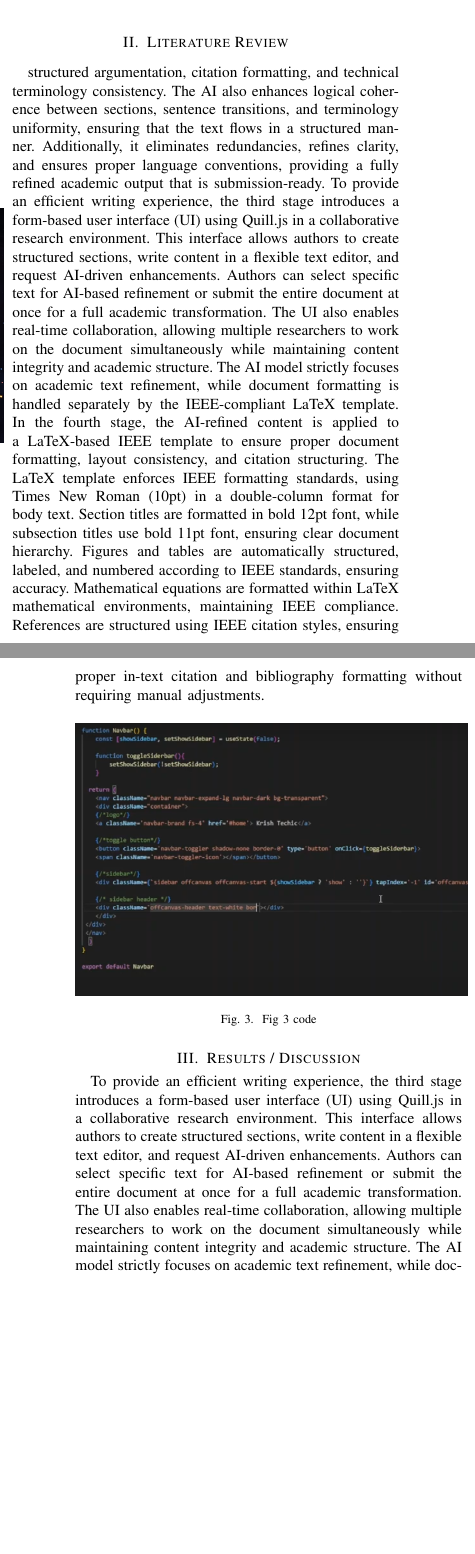
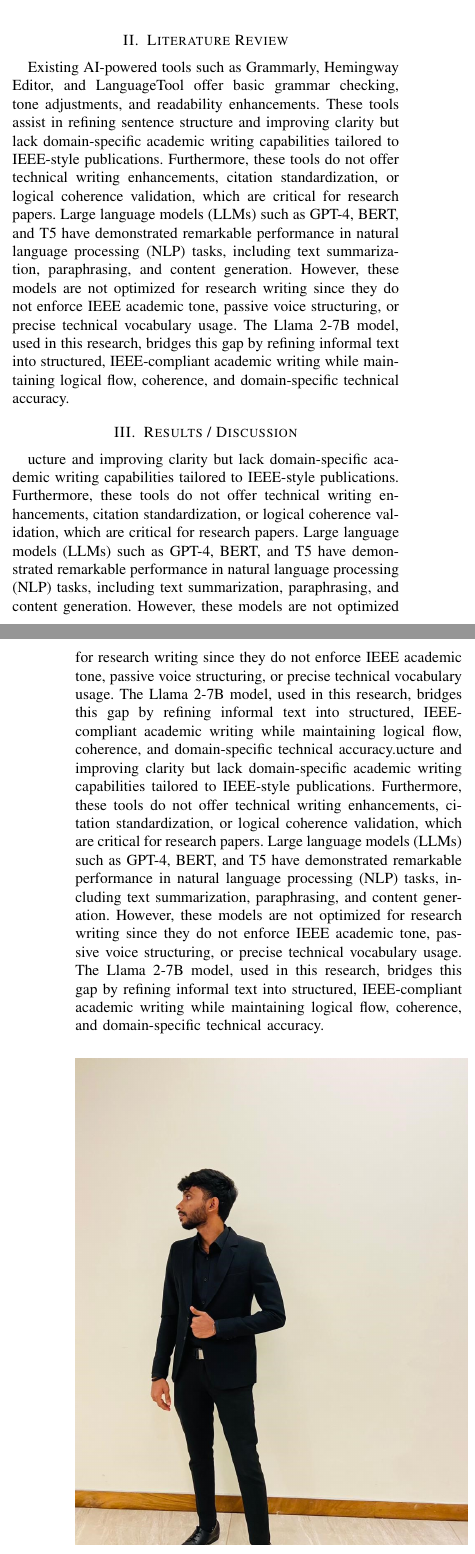
Before and after one commit to Krithiga-Balakrishnan/RP-24-25J-146, a LaTeX paper (BackEnd/output/output_paper.tex): two parts of the columns of pages 1 and 2 of 2, joined at a grey line, cut so that both start at the same text, the shorter picture padded with empty space. The pictures show the PDF file BackEnd/output/output_paper.pdf that the author committed with the source.

Commit message:
Author section refined and images section refined in the template

```diff
--- a/BackEnd/output/output_paper.tex
+++ b/BackEnd/output/output_paper.tex
@@ -16,3 +20,5 @@ The proposed AI-assisted research writing system integrates academic text refine
 
 
   \section{Introduction}
+  Existing AI-powered tools such as Grammarly, Hemingway Editor, and LanguageTool offer basic grammar checking, tone adjustments, and readability enhancements. These tools assist in refining sentence structure and improving clarity but lack domain-specific academic writing capabilities tailored to IEEE-style publications. Furthermore, these tools do not offer technical writing enhancements, citation standardization, or logical coherence validation, which are critical for research papers.
+Large language models (LLMs) such as GPT-4, BERT, and T5 have demonstrated remarkable performance in natural language processing (NLP) tasks, including text summarization, paraphrasing, and content generation. However, these models are not optimized for research writing since they do not enforce IEEE academic tone, passive voice structuring, or precise technical vocabulary usage. The Llama 2-7B model, used in this research, bridges this gap by refining informal text into structured, IEEE-compliant academic writing while maintaining logical flow, coherence, and domain-specific technical accuracy.
@@ -20,4 +25,9 @@ The proposed AI-assisted research writing system integrates academic text refine
 
+
+
+      \subsection{ssssssssss}
+      Existing AI-powered tools such as Grammarly, Hemingway Editor, and LanguageTool offer basic grammar checking, tone adjustments, and readability enhancements. These tools assist in refining sentence structure and improving clarity but lack domain-specific academic writing capabilities tailored to IEEE-style publications. Furthermore, these tools do not offer technical writing enhancements, citation standardization, or logical coherence validation, which are critical for research papers.
+Large language models (LLMs) such as GPT-4, BERT, and T5 have demonstrated remarkable performance in natural language processing (NLP) tasks, including text summarization, paraphrasing, and content generation. However, these models are not optimized for research writing since they do not enforce IEEE academic tone, passive voice structuring, or precise technical vocabulary usage. The Llama 2-7B model, used in this research, bridges this gap by refining informal text into structured, IEEE-compliant academic writing while maintaining logical flow, coherence, and domain-specific technical accuracy.
 
 \begin{figure}[h]
 \centering
@@ -31,10 +34,5 @@ The proposed AI-assisted research writing system integrates academic text refine
-      \subsection{New Subsection}
-      The second stage focuses on AI-powered academic writing refinement. Once trained, the Llama 2-7B model enhances research writing by identifying and correcting grammatical errors, improving sentence structure, and enforcing IEEE academic tone. It ensures that the text follows formal academic writing rules, such as maintaining
-
-\begin{figure}[h]
-\centering
-\includegraphics[width=0.5\textwidth]{..//uploads/1740076397928.jpg}
-\caption{Fig 2 universe}
+\includegraphics[width=0.5\textwidth]{..//uploads/1740310754251.jpg}
+\caption{galaxy}
 \end{figure}
 
 
@@ -44,25 +42,24 @@ The proposed AI-assisted research writing system integrates academic text refine
 
 
   \section{Literature Review}
-  structured argumentation, citation formatting, and technical terminology consistency. The AI also enhances logical coherence between sections, sentence transitions, and terminology uniformity, ensuring that the text flows in a structured manner. Additionally, it eliminates redundancies, refines clarity, and ensures proper language conventions, providing a fully refined academic output that is submission-ready.
-To provide an efficient writing experience, the third stage introduces a form-based user interface (UI) using Quill.js in a collaborative research environment. This interface allows authors to create structured sections, write content in a flexible text editor, and request AI-driven enhancements. Authors can select specific text for AI-based refinement or submit the entire document at once for a full academic transformation. The UI also enables real-time collaboration, allowing multiple researchers to work on the document simultaneously while maintaining content integrity and academic structure. The AI model strictly focuses on academic text refinement, while document formatting is handled separately by the IEEE-compliant LaTeX template.
-In the fourth stage, the AI-refined content is applied to a LaTeX-based IEEE template to ensure proper document formatting, layout consistency, and citation structuring. The LaTeX template enforces IEEE formatting standards, using Times New Roman (10pt) in a double-column format for body text. Section titles are formatted in bold 12pt font, while subsection titles use bold 11pt font, ensuring clear document hierarchy. Figures and tables are automatically structured, labeled, and numbered according to IEEE standards, ensuring accuracy. Mathematical equations are formatted within LaTeX mathematical environments, maintaining IEEE compliance. References are structured using IEEE citation styles, ensuring proper in-text citation and bibliography formatting without requiring manual adjustments.
+  Existing AI-powered tools such as Grammarly, Hemingway Editor, and LanguageTool offer basic grammar checking, tone adjustments, and readability enhancements. These tools assist in refining sentence structure and improving clarity but lack domain-specific academic writing capabilities tailored to IEEE-style publications. Furthermore, these tools do not offer technical writing enhancements, citation standardization, or logical coherence validation, which are critical for research papers.
+Large language models (LLMs) such as GPT-4, BERT, and T5 have demonstrated remarkable performance in natural language processing (NLP) tasks, including text summarization, paraphrasing, and content generation. However, these models are not optimized for research writing since they do not enforce IEEE academic tone, passive voice structuring, or precise technical vocabulary usage. The Llama 2-7B model, used in this research, bridges this gap by refining informal text into structured, IEEE-compliant academic writing while maintaining logical flow, coherence, and domain-specific technical accuracy.
 
-\begin{figure}[h]
-\centering
-\includegraphics[width=0.5\textwidth]{..//uploads/1740076455021.PNG}
-\caption{Fig 3 code}
-\end{figure}
 
 
 
 
 
   \section{Results / Discussion}
-  To provide an efficient writing experience, the third stage introduces a form-based user interface (UI) using Quill.js in a collaborative research environment. This interface allows authors to create structured sections, write content in a flexible text editor, and request AI-driven enhancements. Authors can select specific text for AI-based refinement or submit the entire document at once for a full academic transformation. The UI also enables real-time collaboration, allowing multiple researchers to work on the document simultaneously while maintaining content integrity and academic structure. The AI model strictly focuses on academic text refinement, while document formatting is handled separately by the IEEE-compliant LaTeX template.
-In the fourth stage, the AI-refined content is applied to a LaTeX-based IEEE template to ensure proper document formatting, layout consistency, and citation structuring. The LaTeX template enforces IEEE formatting standards, using Times New Roman (10pt) in a double-column format for body text. Section titles are formatted in bold 12pt font, while subsection titles use bold 11pt font, ensuring clear document hierarchy. Figures and tables are automatically structured, labeled, and numbered according to IEEE standards, ensuring accuracy. Mathematical equations are formatted within LaTeX mathematical environments, maintaining IEEE compliance. References are structured using IEEE citation styles, ensuring proper in-text citation and bibliography formatting without requiring manual adjustments.
-Finally, the system undergoes a validation process to ensure the document meets IEEE compliance standards before final export. The AI performs proofreading and coherence analysis, verifying academic tone, grammatical accuracy, and logical flow. The system also validates section structuring, citation accuracy, and reference formatting to prevent inconsistencies. Once validated, the document is automatically exported as a LaTeX-generated IEEE-compliant PDF, providing a submission-ready research paper.
-By integrating AI-driven academic writing enhancement with automated LaTeX-based formatting, this system reduces the manual effort required for research writing, ensures IEEE compliance, and enhances writing clarity and consistency. The proposed method bridges the gap between AI-assisted writing and structured academic publishing, making research documentation faster, more efficient, and standardized for professional submissions.
+  ucture and improving clarity but lack domain-specific academic writing capabilities tailored to IEEE-style publications. Furthermore, these tools do not offer technical writing enhancements, citation standardization, or logical coherence validation, which are critical for research papers.
+Large language models (LLMs) such as GPT-4, BERT, and T5 have demonstrated remarkable performance in natural language processing (NLP) tasks, including text summarization, paraphrasing, and content generation. However, these models are not optimized for research writing since they do not enforce IEEE academic tone, passive voice structuring, or precise technical vocabulary usage. The Llama 2-7B model, used in this research, bridges this gap by refining informal text into structured, IEEE-compliant academic writing while maintaining logical flow, coherence, and domain-specific technical accuracy.ucture and improving clarity but lack domain-specific academic writing capabilities tailored to IEEE-style publications. Furthermore, these tools do not offer technical writing enhancements, citation standardization, or logical coherence validation, which are critical for research papers.
+Large language models (LLMs) such as GPT-4, BERT, and T5 have demonstrated remarkable performance in natural language processing (NLP) tasks, including text summarization, paraphrasing, and content generation. However, these models are not optimized for research writing since they do not enforce IEEE academic tone, passive voice structuring, or precise technical vocabulary usage. The Llama 2-7B model, used in this research, bridges this gap by refining informal text into structured, IEEE-compliant academic writing while maintaining logical flow, coherence, and domain-specific technical accuracy.
+
+\begin{figure}[h]
+\centering
+\includegraphics[width=0.5\textwidth]{..//uploads/1740312155867.jpg}
+\caption{shan}
+\end{figure}
 
 
 
@@ -76,3 +73,12 @@ By integrating AI-driven academic writing enhancement with automated LaTeX-based
 
 
 
+    \section{Related Work / Literature Review}
+    ucture and improving clarity but lack domain-specific academic writing capabilities tailored to IEEE-style publications. Furthermore, these tools do not offer technical writing enhancements, citation standardization, or logical coherence validation, which are critical for research papers.
+Large language models (LLMs) such as GPT-4, BERT, and T5 have demonstrated remarkable performance in natural language processing (NLP) tasks, including text summarization, paraphrasing, and content generation. However, these models are not optimized for research writing since they do not enforce IEEE academic tone, passive voice structuring, or precise technical vocabulary usage. The Llama 2-7B model, used in this research, bridges this gap by refining informal text into structured, IEEE-compliant academic writing while maintaining logical flow, coherence, and domain-specific technical accuracy.
+ucture and improving clarity but lack domain-specific academic writing capabilities tailored to IEEE-style publications. Furthermore, these tools do not offer technical writing enhancements, citation standardization, or logical coherence validation, which are critical for research papers.
+Large language models (LLMs) such as GPT-4, BERT, and T5 have demonstrated remarkable performance in natural language processing (NLP) tasks, including text summarization, paraphrasing, and content generation. However, these models are not optimized for research writing since they do not enforce IEEE academic tone, passive voice structuring, or precise technical vocabulary usage. The Llama 2-7B model, used in this research, bridges this gap by refining informal text into structured, IEEE-compliant academic writing while maintaining logical flow, coherence, and domain-specific technical accuracy.
+
+\begin{figure}[h]
+\centering
+\includegraphics[width=0.5\textwidth]{..//uploads/1740312088464.jpg}
```
Also changed, not shown: BackEnd/output/output_paper.pdf, BackEnd/uploads/1740225848052.jpg (added), BackEnd/uploads/1740225869220.jpg (added), BackEnd/uploads/1740310754251.jpg (added), BackEnd/uploads/1740311418770.jpg (added), BackEnd/uploads/1740311587339.jpg (added), BackEnd/uploads/1740312088464.jpg (added), BackEnd/uploads/1740312155867.jpg (added), BackEnd/output/output_paper.tex (34 more changed lines), 4 other files.
